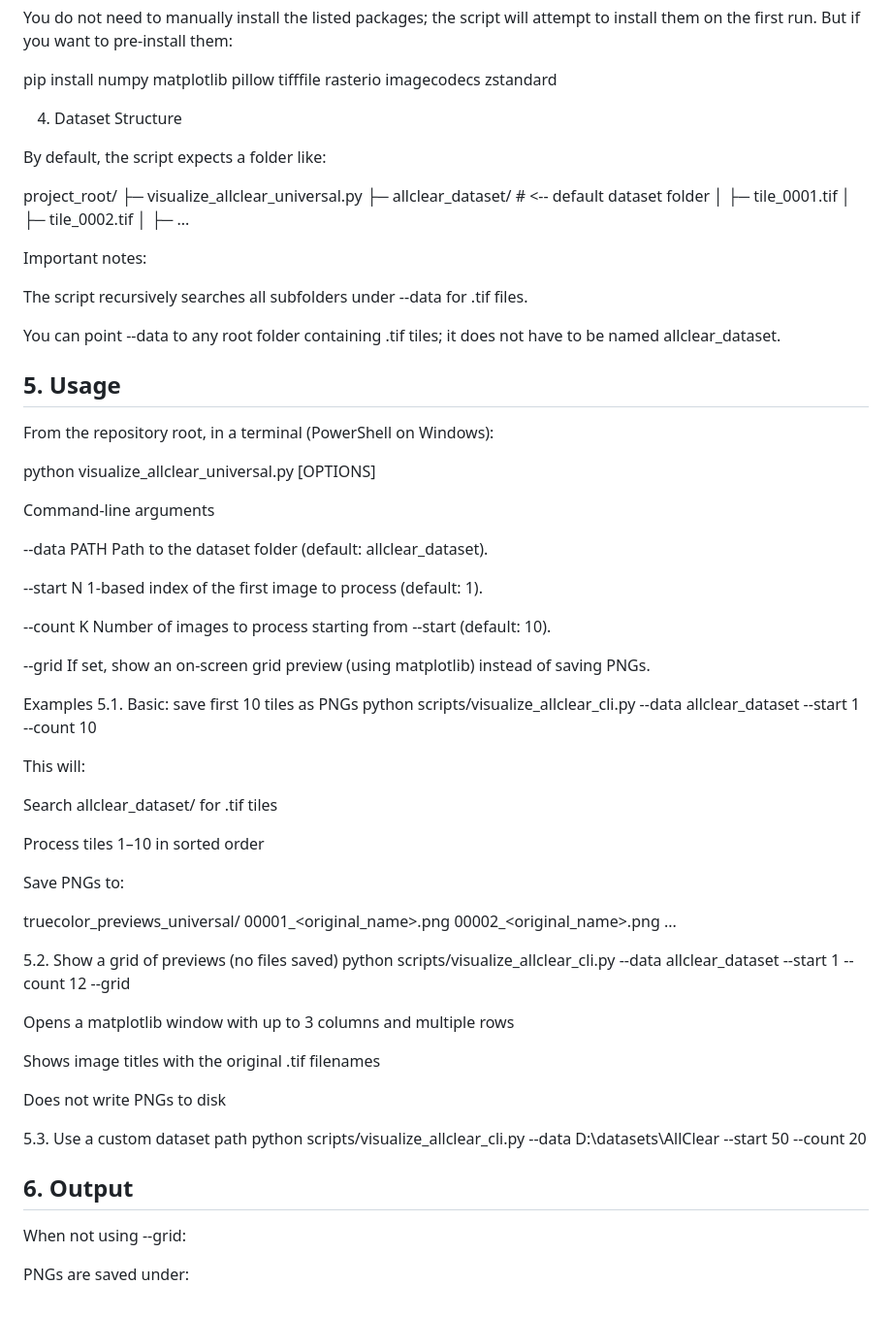
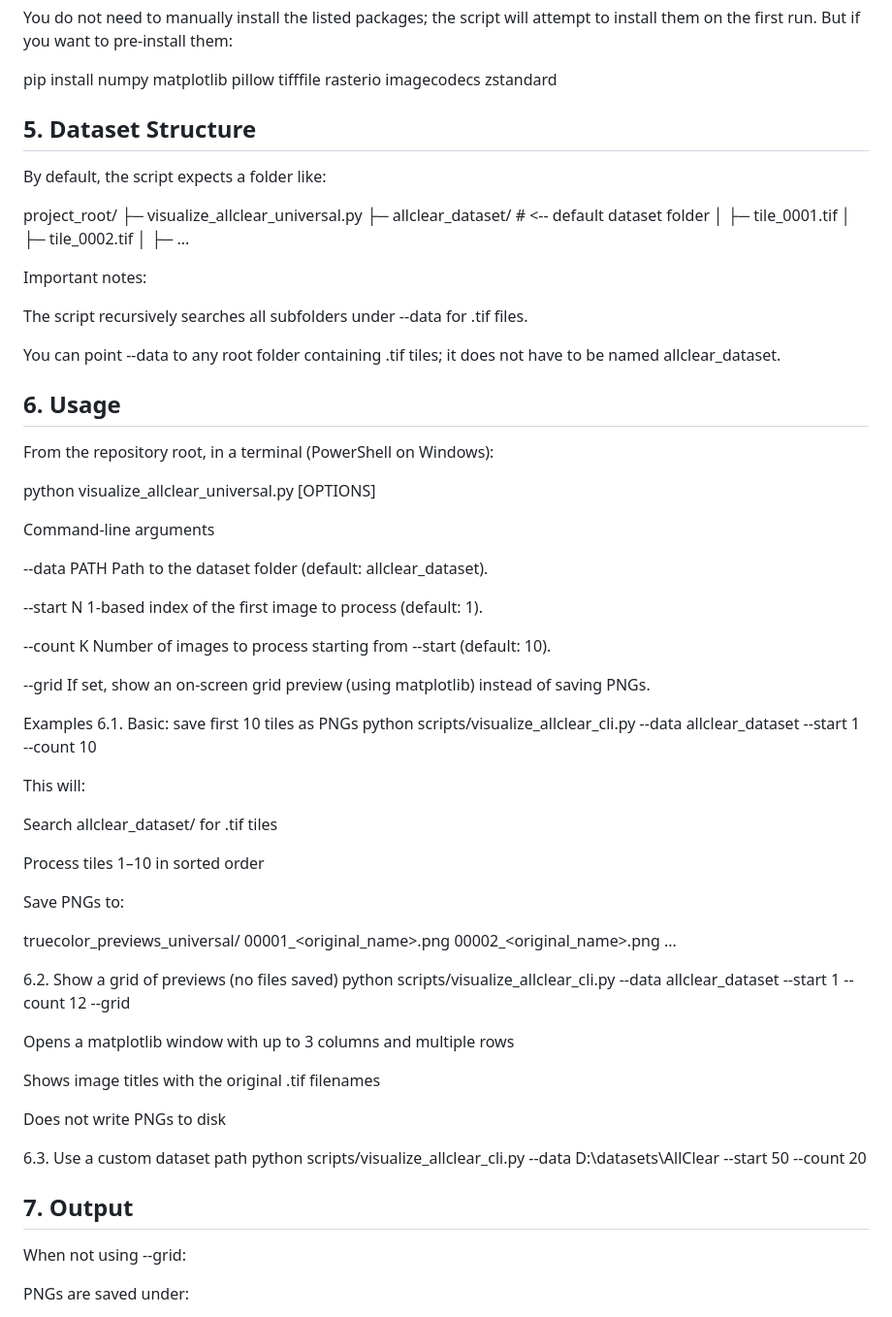
Before and after one commit to Royana-Huseynova/SDP-2026, a Markdown page: README.md, the part around the change. Shown at 97% size. GitHub-like rendering.

Commit message:
Update section numbers in README.md

```diff
--- a/README.md
+++ b/README.md
@@ -101,7 +101,7 @@ You do not need to manually install the listed packages; the script will attempt
 
 pip install numpy matplotlib pillow tifffile rasterio imagecodecs zstandard
 
-4. Dataset Structure
+## 5. Dataset Structure
 
 By default, the script expects a folder like:
 
@@ -119,7 +119,7 @@ The script recursively searches all subfolders under --data for .tif files.
 
 You can point --data to any root folder containing .tif tiles; it does not have to be named allclear_dataset.
 
-## 5. Usage
+## 6. Usage
 
 From the repository root, in a terminal (PowerShell on Windows):
 
@@ -140,7 +140,7 @@ Number of images to process starting from --start (default: 10).
 If set, show an on-screen grid preview (using matplotlib) instead of saving PNGs.
 
 Examples
-5.1. Basic: save first 10 tiles as PNGs
+6.1. Basic: save first 10 tiles as PNGs
 python scripts/visualize_allclear_cli.py --data allclear_dataset --start 1 --count 10
 
 
@@ -157,7 +157,7 @@ truecolor_previews_universal/
     00002_<original_name>.png
     ...
 
-5.2. Show a grid of previews (no files saved)
+6.2. Show a grid of previews (no files saved)
 python scripts/visualize_allclear_cli.py --data allclear_dataset --start 1 --count 12 --grid
 
 
@@ -167,10 +167,10 @@ Shows image titles with the original .tif filenames
 
 Does not write PNGs to disk
 
-5.3. Use a custom dataset path
+6.3. Use a custom dataset path
 python scripts/visualize_allclear_cli.py --data D:\datasets\AllClear --start 50 --count 20
 
-## 6. Output
+## 7. Output
 
 When not using --grid:
 
```
